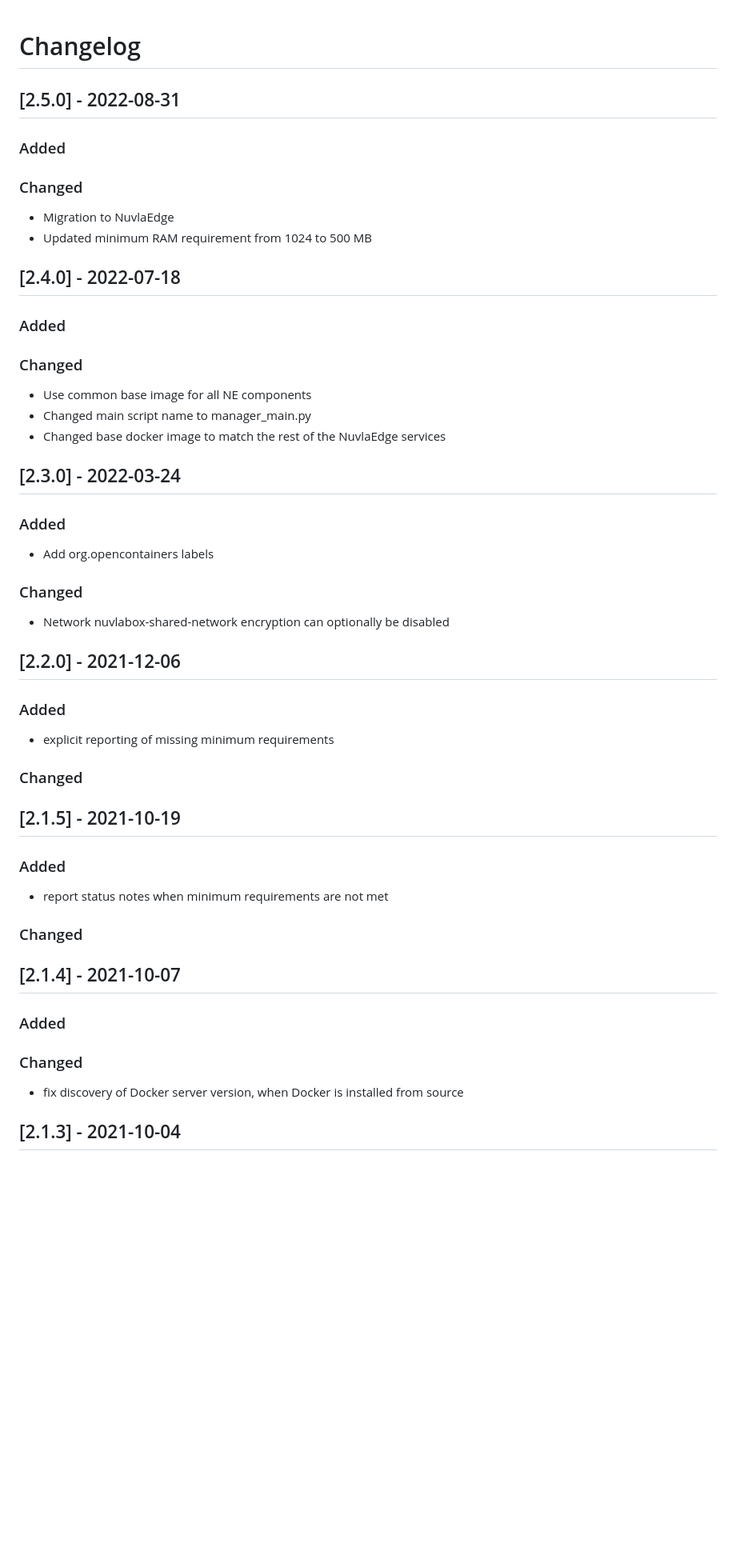
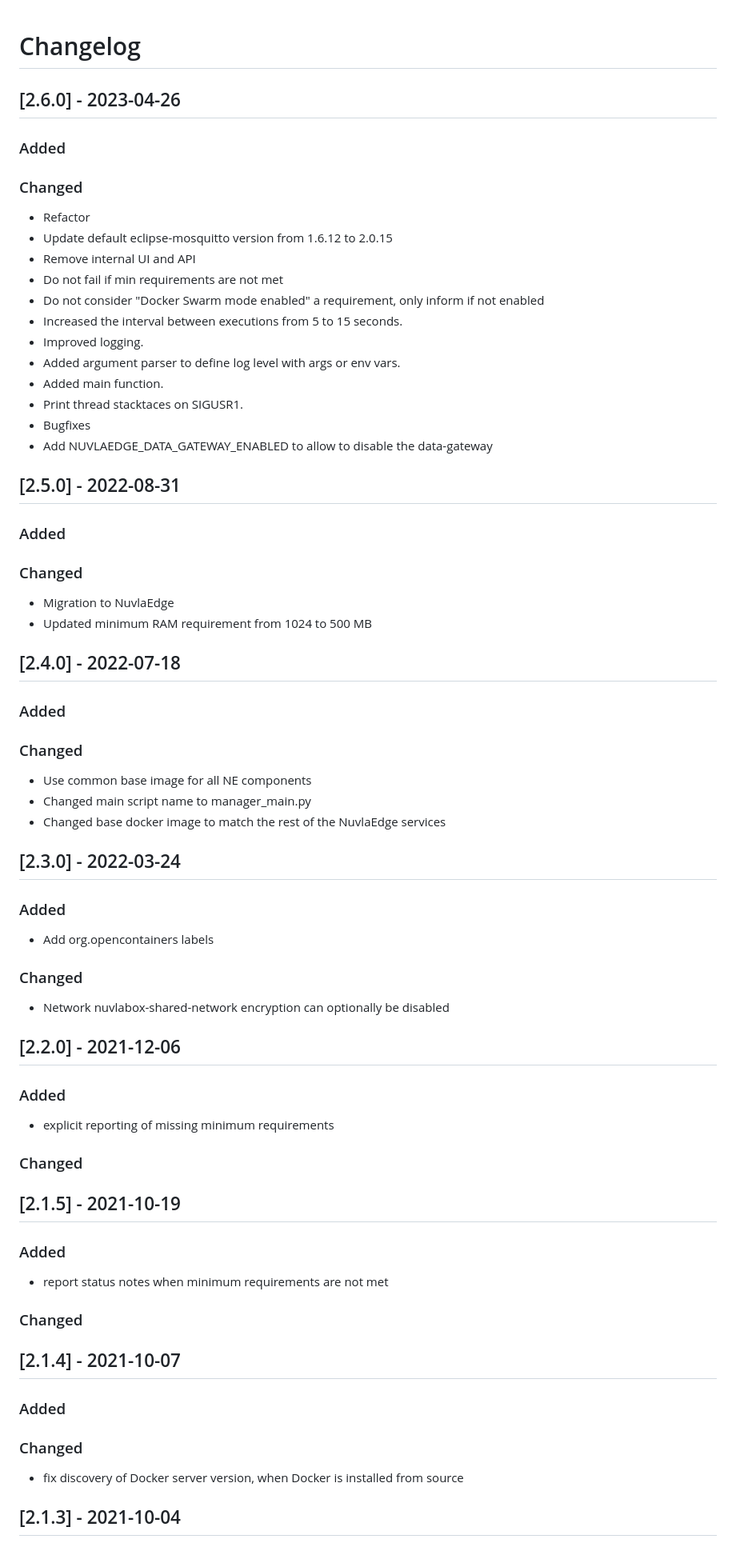
Before and after one commit to nuvlaedge/system-manager, a Markdown page: CHANGELOG.md, the part around the change printed below. Shown: that part at 80% size. GitHub-like rendering; blank space fills up the shorter version.

Commit message:
release 2.6.0

```diff
--- a/CHANGELOG.md
+++ b/CHANGELOG.md
@@ -1,32 +1,55 @@
 # Changelog
+
+## [2.6.0] - 2023-04-26
+### Added
+### Changed
+ - Refactor
+ - Update default eclipse-mosquitto version from 1.6.12 to 2.0.15
+ - Remove internal UI and API
+ - Do not fail if min requirements are not met
+ - Do not consider "Docker Swarm mode enabled" a requirement, only inform if not enabled
+ - Increased the interval between executions from 5 to 15 seconds.
+ - Improved logging.
+ - Added argument parser to define log level with args or env vars.
+ - Added main function.
+ - Print thread stacktaces on SIGUSR1.
+ - Bugfixes
+ - Add NUVLAEDGE_DATA_GATEWAY_ENABLED to allow to disable the data-gateway
+
 ## [2.5.0] - 2022-08-31
 ### Added
 ### Changed
  - Migration to NuvlaEdge
  - Updated minimum RAM requirement from 1024 to 500 MB
+
 ## [2.4.0] - 2022-07-18
 ### Added
 ### Changed
  - Use common base image for all NE components
  - Changed main script name to manager_main.py
  - Changed base docker image to match the rest of the NuvlaEdge services
+
 ## [2.3.0] - 2022-03-24
 ### Added
  - Add org.opencontainers labels
 ### Changed
  - Network nuvlabox-shared-network encryption can optionally be disabled
+
 ## [2.2.0] - 2021-12-06
 ### Added
  - explicit reporting of missing minimum requirements
 ### Changed
+
 ## [2.1.5] - 2021-10-19
 ### Added
  - report status notes when minimum requirements are not met
 ### Changed
+
 ## [2.1.4] - 2021-10-07
 ### Added
 ### Changed
  - fix discovery of Docker server version, when Docker is installed from source
+
 ## [2.1.3] - 2021-10-04
 ### Added
 ### Changed
```
Also changed, not shown: other parts of CHANGELOG.md (+22 -0 lines).
